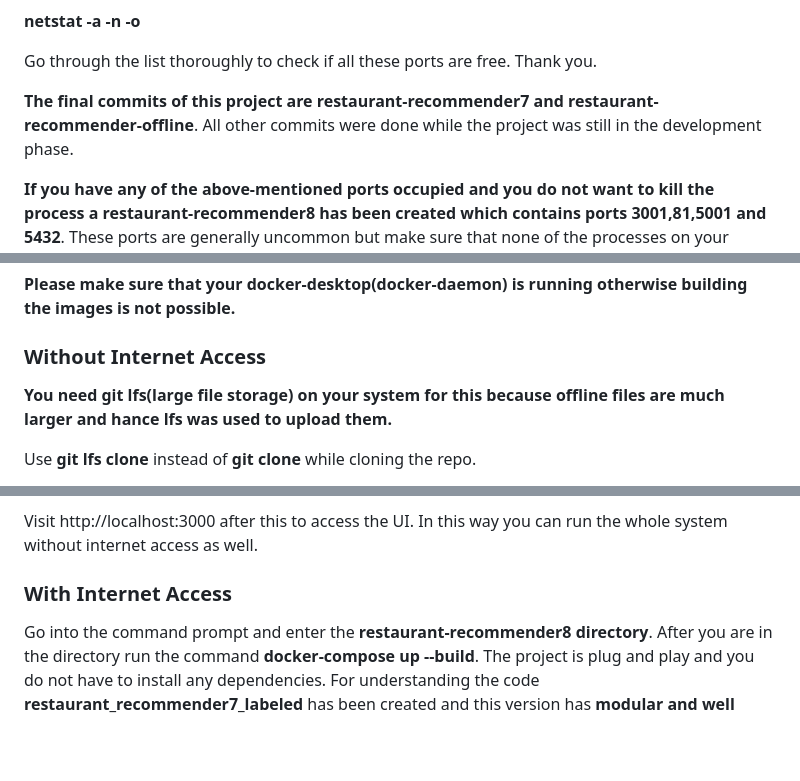
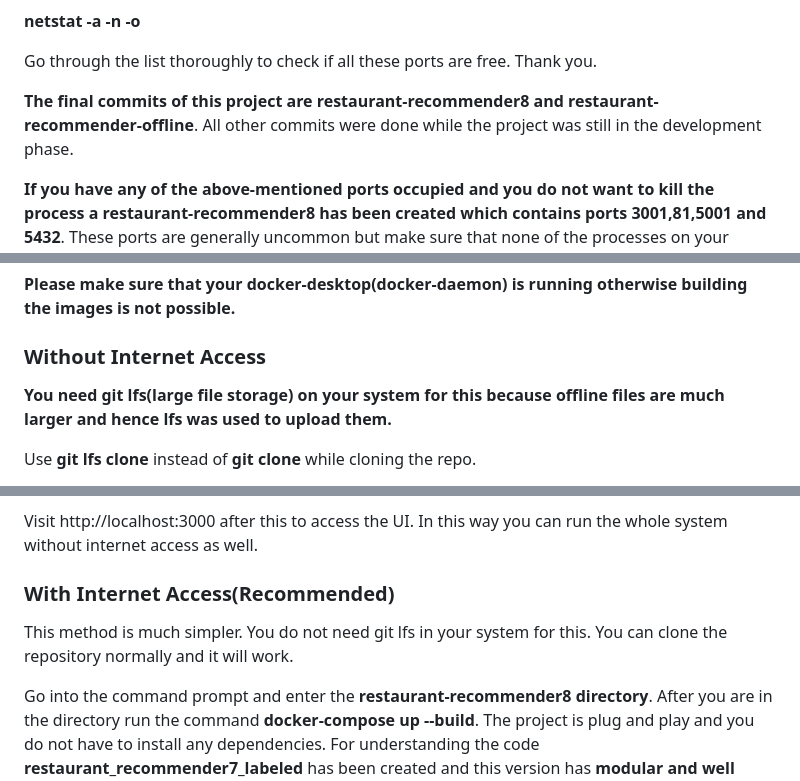
Before and after one commit to Greyshm-Kumar/JTP_proj, a Markdown page: README.md, 3 parts joined by grey strips. GitHub-like rendering; blank space fills up the shorter version.

```diff
--- a/README.md
+++ b/README.md
@@ -10,7 +10,7 @@ Commands for checking occupied ports on Windows
 
 Go through the list thoroughly to check if all these ports are free. Thank you.
 
-**The final commits of this project are** **restaurant-recommender7 and restaurant-recommender-offline**. All other commits were done while the project was still in the development phase.
+**The final commits of this project are** **restaurant-recommender8 and restaurant-recommender-offline**. All other commits were done while the project was still in the development phase.
 
 **If you have any of the above-mentioned ports occupied and you do not want to kill the process a restaurant-recommender8 has been created which contains ports 3001,81,5001 and 5432**. These ports are generally uncommon but make sure that none of the processes on your machine are occupying these ports otherwise port issues may be caused.**Make sure port 5001 for your docker containers is also free.** **You will need internet access to run restaurant-recommender8.**
 
@@ -22,7 +22,7 @@ Clone this repository on your machine first. This will require internet access.
 
 <h3>Without Internet Access</h3>
 
-**You need git lfs(large file storage) on your system for this because offline files are much larger and hance lfs was used to upload them.**
+**You need git lfs(large file storage) on your system for this because offline files are much larger and hence lfs was used to upload them.**
 
 Use **git lfs clone** instead of **git clone** while cloning the repo.
 
@@ -48,7 +48,9 @@ After this run the following commands to get your system up and running:
 
 Visit http://localhost:3000 after this to access the UI. In this way you can run the whole system without internet access as well.
 
-<h3>With Internet Access</h3>
+<h3>With Internet Access(Recommended)</h3>
+
+This method is much simpler. You do not need git lfs in your system for this. You can clone the repository normally and it will work.
 
 Go into the command prompt and enter the **restaurant-recommender8 directory**. After you are in the directory run the command **docker-compose up --build**.  The project is plug and play and you do not have to install any dependencies. For understanding the code **restaurant_recommender7_labeled** has been created and this version has **modular and well commented code** for ease of understanding. This will need internet access for pulling base images from Docker.
 
```
